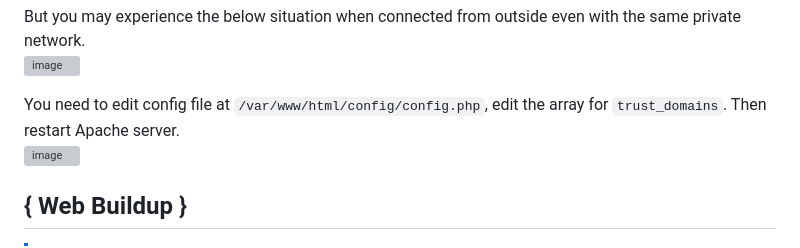
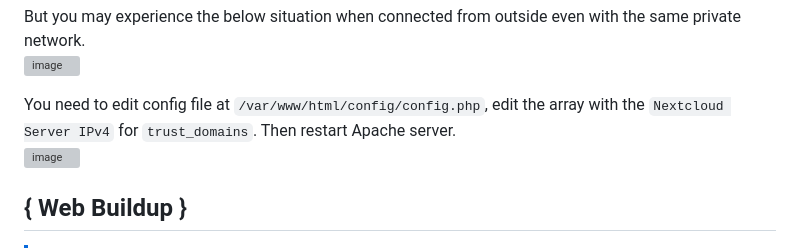
Before and after one commit to CavalryHill/enlighten-mycroft-va, a Markdown page: README.md, the part around the change. Drawn GitHub-style; grey boxes are pictures that could not be loaded.

```diff
--- a/README.md
+++ b/README.md
@@ -154,7 +154,7 @@ To have the easiest way, we can simply change the folder name `nextcloud` to `ht
 But you may experience the below situation when connected from outside even with the same private network.
 ![image](https://github.com/CavalryHill/enlighten-mycroft-va/assets/92420621/3bf79c0c-a63f-4a94-957e-72358711854f)
 
-You need to edit config file at `/var/www/html/config/config.php`, edit the array for `trust_domains`. Then restart Apache server.
+You need to edit config file at `/var/www/html/config/config.php`, edit the array with the `Nextcloud Server IPv4` for `trust_domains`. Then restart Apache server.
 ![image](https://github.com/CavalryHill/enlighten-mycroft-va/assets/92420621/e47a9165-778f-4100-9b12-7a58cd65b9db)
 
 ## { Web Buildup }
```
